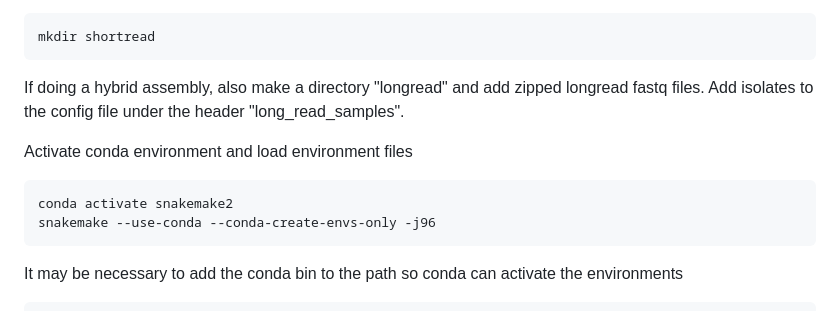
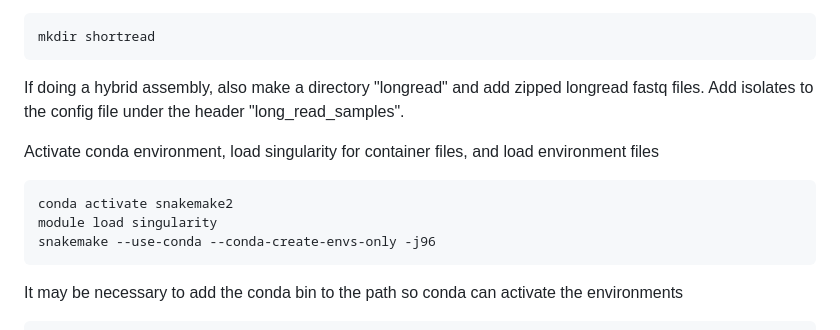
Before and after one commit to woodslab/bacteriocin_search, a Markdown page: README.md, the part around the change. Rendered like a GitHub page.

```diff
--- a/README.md
+++ b/README.md
@@ -31,9 +31,10 @@ Make new directory "shortread" and add zipped shortread fastq files (should end
 
 If doing a hybrid assembly, also make a directory "longread" and add zipped longread fastq files. Add isolates to the config file under the header "long_read_samples".
 
-Activate conda environment and load environment files
+Activate conda environment, load singularity for container files, and load environment files
 
     conda activate snakemake2
+    module load singularity
     snakemake --use-conda --conda-create-envs-only -j96
 
 It may be necessary to add the conda bin to the path so conda can activate the environments
```
